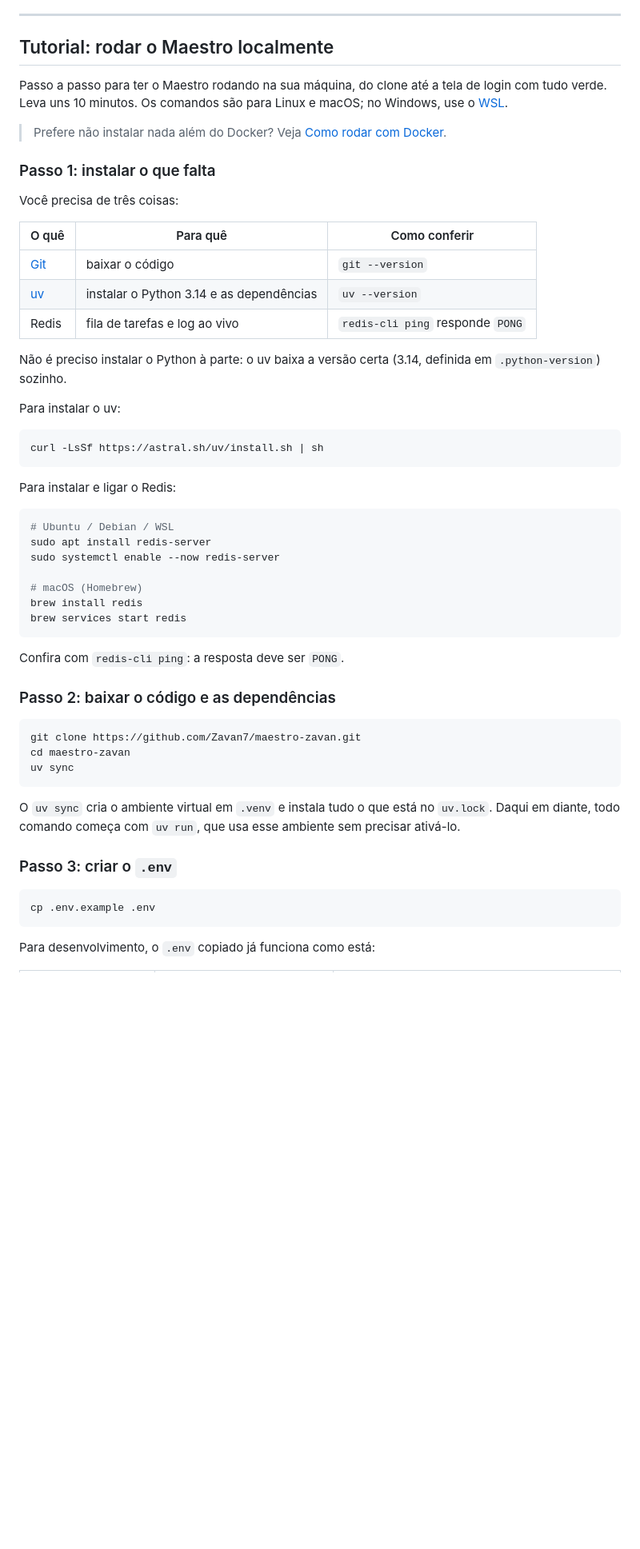
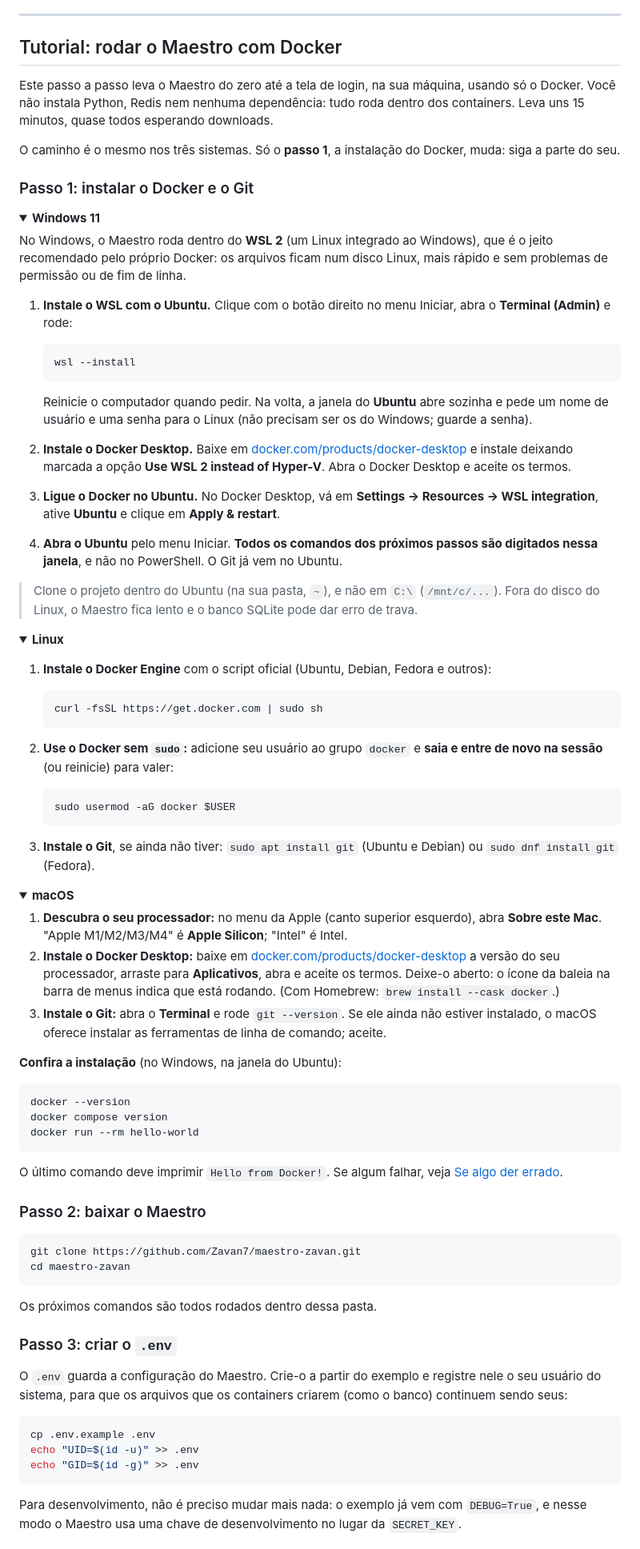
Before and after one commit to Zavan7/maestro-zavan, a Markdown page: README.md, the part around one of its changes. Shown at 80% size. GitHub-like rendering; blank space fills up the shorter version.

````diff
--- a/README.md
+++ b/README.md
@@ -35,59 +35,93 @@ Primeiro produto da **ZV Labs**.
 
 ---
 
-## Tutorial: rodar o Maestro localmente
+## Tutorial: rodar o Maestro com Docker
 
-Passo a passo para ter o Maestro rodando na sua máquina, do clone até a tela de login com tudo verde. Leva uns 10 minutos. Os comandos são para Linux e macOS; no Windows, use o [WSL](https://learn.microsoft.com/windows/wsl/install).
+Este passo a passo leva o Maestro do zero até a tela de login, na sua máquina, usando só o Docker. Você não instala Python, Redis nem nenhuma dependência: tudo roda dentro dos containers. Leva uns 15 minutos, quase todos esperando downloads.
 
-> Prefere não instalar nada além do Docker? Veja [Como rodar com Docker](#como-rodar-com-docker).
+O caminho é o mesmo nos três sistemas. Só o **passo 1**, a instalação do Docker, muda: siga a parte do seu.
 
-### Passo 1: instalar o que falta
+### Passo 1: instalar o Docker e o Git
 
-Você precisa de três coisas:
+<details open>
+<summary><strong>Windows 11</strong></summary>
 
-| O quê | Para quê | Como conferir |
-|---|---|---|
-| [Git](https://git-scm.com/downloads) | baixar o código | `git --version` |
-| [uv](https://docs.astral.sh/uv/getting-started/installation/) | instalar o Python 3.14 e as dependências | `uv --version` |
-| Redis | fila de tarefas e log ao vivo | `redis-cli ping` responde `PONG` |
+No Windows, o Maestro roda dentro do **WSL 2** (um Linux integrado ao Windows), que é o jeito recomendado pelo próprio Docker: os arquivos ficam num disco Linux, mais rápido e sem problemas de permissão ou de fim de linha.
 
-Não é preciso instalar o Python à parte: o uv baixa a versão certa (3.14, definida em `.python-version`) sozinho.
+1. **Instale o WSL com o Ubuntu.** Clique com o botão direito no menu Iniciar, abra o **Terminal (Admin)** e rode:
 
-Para instalar o uv:
+   ```powershell
+   wsl --install
+   ```
+
+   Reinicie o computador quando pedir. Na volta, a janela do **Ubuntu** abre sozinha e pede um nome de usuário e uma senha para o Linux (não precisam ser os do Windows; guarde a senha).
+
+2. **Instale o Docker Desktop.** Baixe em [docker.com/products/docker-desktop](https://www.docker.com/products/docker-desktop/) e instale deixando marcada a opção **Use WSL 2 instead of Hyper-V**. Abra o Docker Desktop e aceite os termos.
+
+3. **Ligue o Docker no Ubuntu.** No Docker Desktop, vá em **Settings → Resources → WSL integration**, ative **Ubuntu** e clique em **Apply & restart**.
+
+4. **Abra o Ubuntu** pelo menu Iniciar. **Todos os comandos dos próximos passos são digitados nessa janela**, e não no PowerShell. O Git já vem no Ubuntu.
+
+> Clone o projeto dentro do Ubuntu (na sua pasta, `~`), e não em `C:\` (`/mnt/c/...`). Fora do disco do Linux, o Maestro fica lento e o banco SQLite pode dar erro de trava.
+
+</details>
+
+<details open>
+<summary><strong>Linux</strong></summary>
+
+1. **Instale o Docker Engine** com o script oficial (Ubuntu, Debian, Fedora e outros):
+
+   ```bash
+   curl -fsSL https://get.docker.com | sudo sh
+   ```
+
+2. **Use o Docker sem `sudo`:** adicione seu usuário ao grupo `docker` e **saia e entre de novo na sessão** (ou reinicie) para valer:
+
+   ```bash
+   sudo usermod -aG docker $USER
+   ```
+
+3. **Instale o Git**, se ainda não tiver: `sudo apt install git` (Ubuntu e Debian) ou `sudo dnf install git` (Fedora).
+
+</details>
+
+<details open>
+<summary><strong>macOS</strong></summary>
+
+1. **Descubra o seu processador:** no menu da Apple (canto superior esquerdo), abra **Sobre este Mac**. "Apple M1/M2/M3/M4" é **Apple Silicon**; "Intel" é Intel.
+2. **Instale o Docker Desktop:** baixe em [docker.com/products/docker-desktop](https://www.docker.com/products/docker-desktop/) a versão do seu processador, arraste para **Aplicativos**, abra e aceite os termos. Deixe-o aberto: o ícone da baleia na barra de menus indica que está rodando. (Com Homebrew: `brew install --cask docker`.)
+3. **Instale o Git:** abra o **Terminal** e rode `git --version`. Se ele ainda não estiver instalado, o macOS oferece instalar as ferramentas de linha de comando; aceite.
+
+</details>
+
+**Confira a instalação** (no Windows, na janela do Ubuntu):
 
 ```bash
-curl -LsSf https://astral.sh/uv/install.sh | sh
+docker --version
+docker compose version
+docker run --rm hello-world
 ```
 
-Para instalar e ligar o Redis:
+O último comando deve imprimir `Hello from Docker!`. Se algum falhar, veja [Se algo der errado](#se-algo-der-errado).
 
-```bash
-# Ubuntu / Debian / WSL
-sudo apt install redis-server
-sudo systemctl enable --now redis-server
-
-# macOS (Homebrew)
-brew install redis
-brew services start redis
-```
-
-Confira com `redis-cli ping`: a resposta deve ser `PONG`.
-
-### Passo 2: baixar o código e as dependências
+### Passo 2: baixar o Maestro
 
 ```bash
 git clone https://github.com/Zavan7/maestro-zavan.git
 cd maestro-zavan
-uv sync
 ```
 
-O `uv sync` cria o ambiente virtual em `.venv` e instala tudo o que está no `uv.lock`. Daqui em diante, todo comando começa com `uv run`, que usa esse ambiente sem precisar ativá-lo.
+Os próximos comandos são todos rodados dentro dessa pasta.
 
 ### Passo 3: criar o `.env`
 
+O `.env` guarda a configuração do Maestro. Crie-o a partir do exemplo e registre nele o seu usuário do sistema, para que os arquivos que os containers criarem (como o banco) continuem sendo seus:
+
 ```bash
 cp .env.example .env
+echo "UID=$(id -u)" >> .env
+echo "GID=$(id -g)" >> .env
 ```
 
-Para desenvolvimento, o `.env` copiado já funciona como está:
+Para desenvolvimento, não é preciso mudar mais nada: o exemplo já vem com `DEBUG=True`, e nesse modo o Maestro usa uma chave de desenvolvimento no lugar da `SECRET_KEY`.
 
````
Also changed, not shown: other parts of README.md (+53 -69 lines), CHANGELOG.md (+1 -1 lines).
